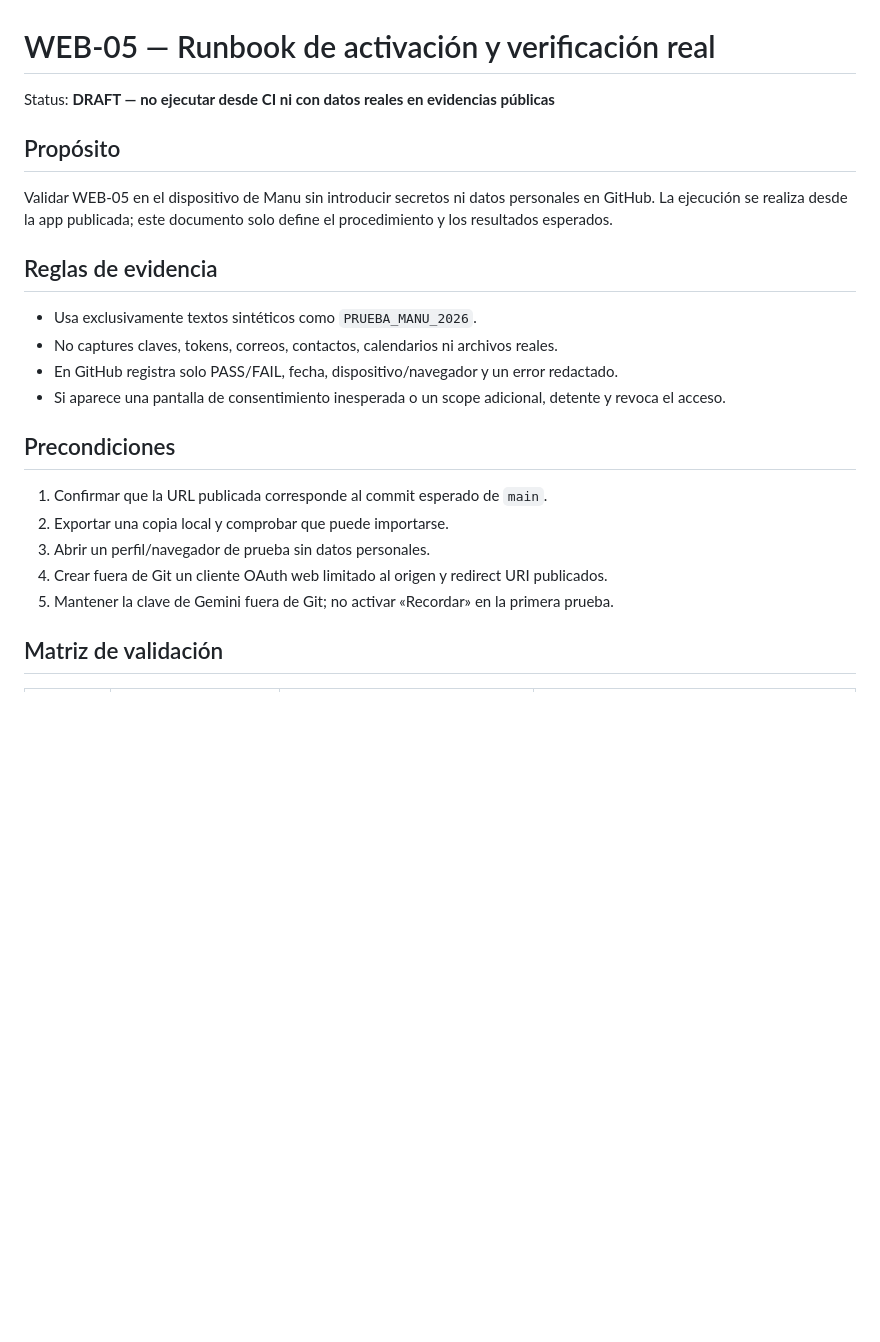
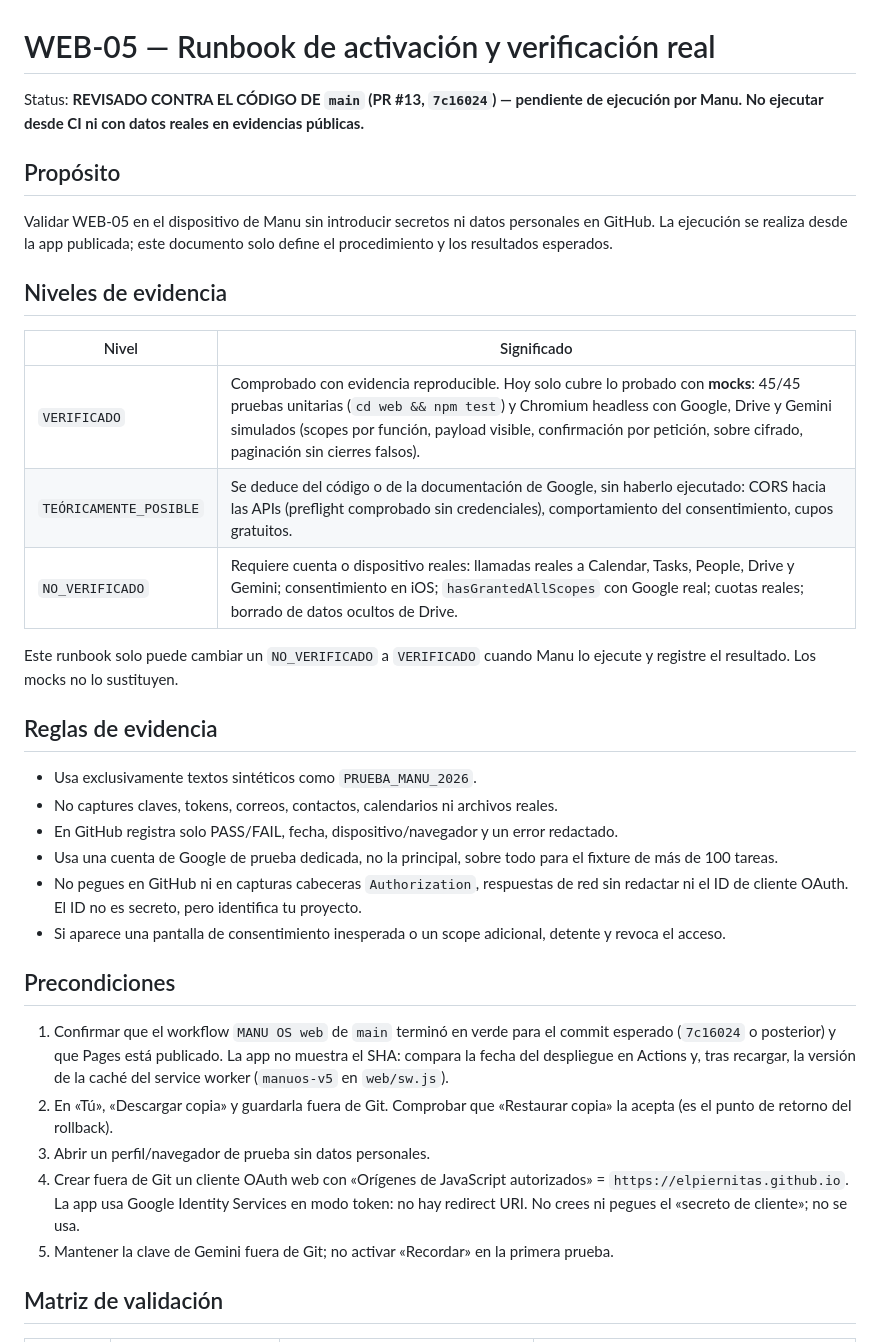
Before and after one commit to elpiernitas/manu-os, a Markdown page: docs/operations/WEB_05_REAL_DEVICE_VERIFICATION.md, the part around one of its changes. GitHub-like rendering; blank space fills up the shorter version.

```diff
--- a/docs/operations/WEB_05_REAL_DEVICE_VERIFICATION.md
+++ b/docs/operations/WEB_05_REAL_DEVICE_VERIFICATION.md
@@ -1,24 +1,36 @@
 # WEB-05 — Runbook de activación y verificación real
 
-Status: **DRAFT — no ejecutar desde CI ni con datos reales en evidencias públicas**
+Status: **REVISADO CONTRA EL CÓDIGO DE `main` (PR #13, `7c16024`) — pendiente de ejecución por Manu. No ejecutar desde CI ni con datos reales en evidencias públicas.**
 
 ## Propósito
 
 Validar WEB-05 en el dispositivo de Manu sin introducir secretos ni datos personales en GitHub. La ejecución se realiza desde la app publicada; este documento solo define el procedimiento y los resultados esperados.
+
+## Niveles de evidencia
+
+| Nivel | Significado |
+| --- | --- |
+| `VERIFICADO` | Comprobado con evidencia reproducible. Hoy solo cubre lo probado con **mocks**: 45/45 pruebas unitarias (`cd web && npm test`) y Chromium headless con Google, Drive y Gemini simulados (scopes por función, payload visible, confirmación por petición, sobre cifrado, paginación sin cierres falsos). |
+| `TEÓRICAMENTE_POSIBLE` | Se deduce del código o de la documentación de Google, sin haberlo ejecutado: CORS hacia las APIs (preflight comprobado sin credenciales), comportamiento del consentimiento, cupos gratuitos. |
+| `NO_VERIFICADO` | Requiere cuenta o dispositivo reales: llamadas reales a Calendar, Tasks, People, Drive y Gemini; consentimiento en iOS; `hasGrantedAllScopes` con Google real; cuotas reales; borrado de datos ocultos de Drive. |
+
+Este runbook solo puede cambiar un `NO_VERIFICADO` a `VERIFICADO` cuando Manu lo ejecute y registre el resultado. Los mocks no lo sustituyen.
 
 ## Reglas de evidencia
 
 - Usa exclusivamente textos sintéticos como `PRUEBA_MANU_2026`.
 - No captures claves, tokens, correos, contactos, calendarios ni archivos reales.
 - En GitHub registra solo PASS/FAIL, fecha, dispositivo/navegador y un error redactado.
+- Usa una cuenta de Google de prueba dedicada, no la principal, sobre todo para el fixture de más de 100 tareas.
+- No pegues en GitHub ni en capturas cabeceras `Authorization`, respuestas de red sin redactar ni el ID de cliente OAuth. El ID no es secreto, pero identifica tu proyecto.
 - Si aparece una pantalla de consentimiento inesperada o un scope adicional, detente y revoca el acceso.
 
 ## Precondiciones
 
-1. Confirmar que la URL publicada corresponde al commit esperado de `main`.
-2. Exportar una copia local y comprobar que puede importarse.
+1. Confirmar que el workflow `MANU OS web` de `main` terminó en verde para el commit esperado (`7c16024` o posterior) y que Pages está publicado. La app no muestra el SHA: compara la fecha del despliegue en Actions y, tras recargar, la versión de la caché del service worker (`manuos-v5` en `web/sw.js`).
+2. En «Tú», «Descargar copia» y guardarla fuera de Git. Comprobar que «Restaurar copia» la acepta (es el punto de retorno del rollback).
 3. Abrir un perfil/navegador de prueba sin datos personales.
-4. Crear fuera de Git un cliente OAuth web limitado al origen y redirect URI publicados.
+4. Crear fuera de Git un cliente OAuth web con «Orígenes de JavaScript autorizados» = `https://elpiernitas.github.io`. La app usa Google Identity Services en modo token: no hay redirect URI. No crees ni pegues el «secreto de cliente»; no se usa.
 5. Mantener la clave de Gemini fuera de Git; no activar «Recordar» en la primera prueba.
 
 ## Matriz de validación
```
Also changed, not shown: other parts of docs/operations/WEB_05_REAL_DEVICE_VERIFICATION.md (+13 -8 lines), ai/HANDOFF.md (+14 -0 lines).
